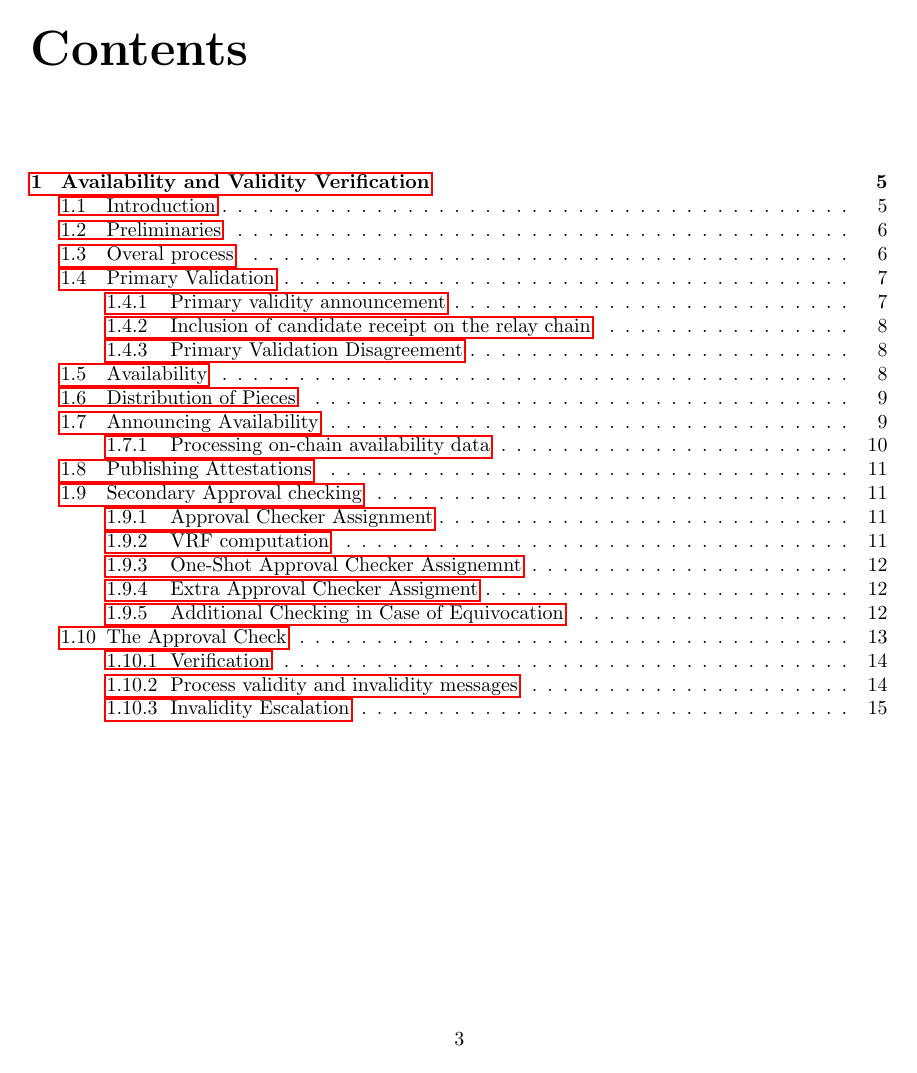
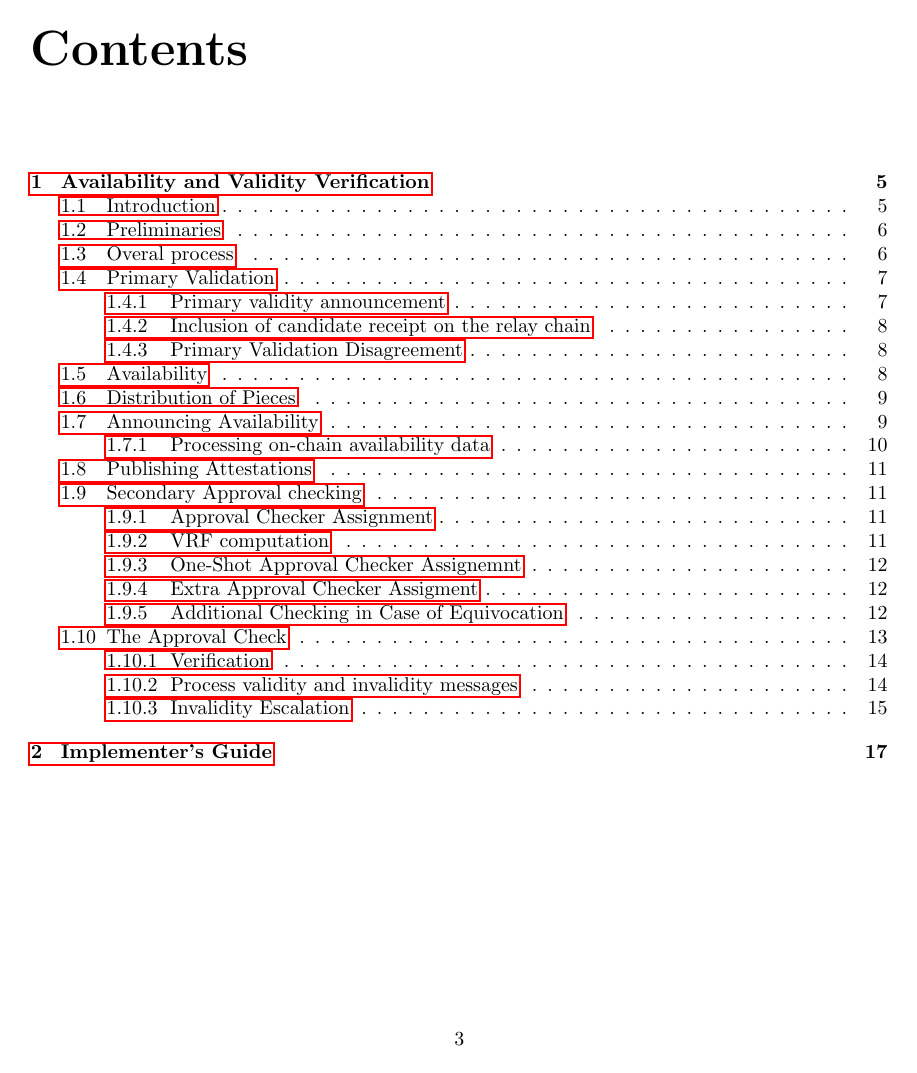
Before and after one commit to w3f/polkadot-spec, a LaTeX book (runtime-spec/runtime-spec.tex): page 3 of 17 before the commit and page 3 of 19 after it. Compiled offline with pdfLaTeX; a LaTeX package or settings file that is missing is left out.

Commit message:
init implementers_guide.tex

```diff
--- a/runtime-spec/runtime-spec.tex
+++ b/runtime-spec/runtime-spec.tex
@@ -98,7 +98,7 @@
 
 %%AnV commands
 \newcommand{\blobB}{\ensuremath{\bar{B}}} %blob
-\newcommand{\PoVB}{\ensuremath{PoV_B}}} %pov
+\newcommand{\PoVB}{\ensuremath{PoV_B}} %pov
 \newcommand{\paraValidSet}{\ensuremath{\mathcal{V}_\rho}} %parachin validator set
 
 \begin{document}
```
Also changed, not shown: runtime-spec/implementers_guide.tex (added, +1 -0 lines), runtime-spec/runtime-spec.pdf, runtime-spec/runtime-spec.tex (1 more changed lines).
